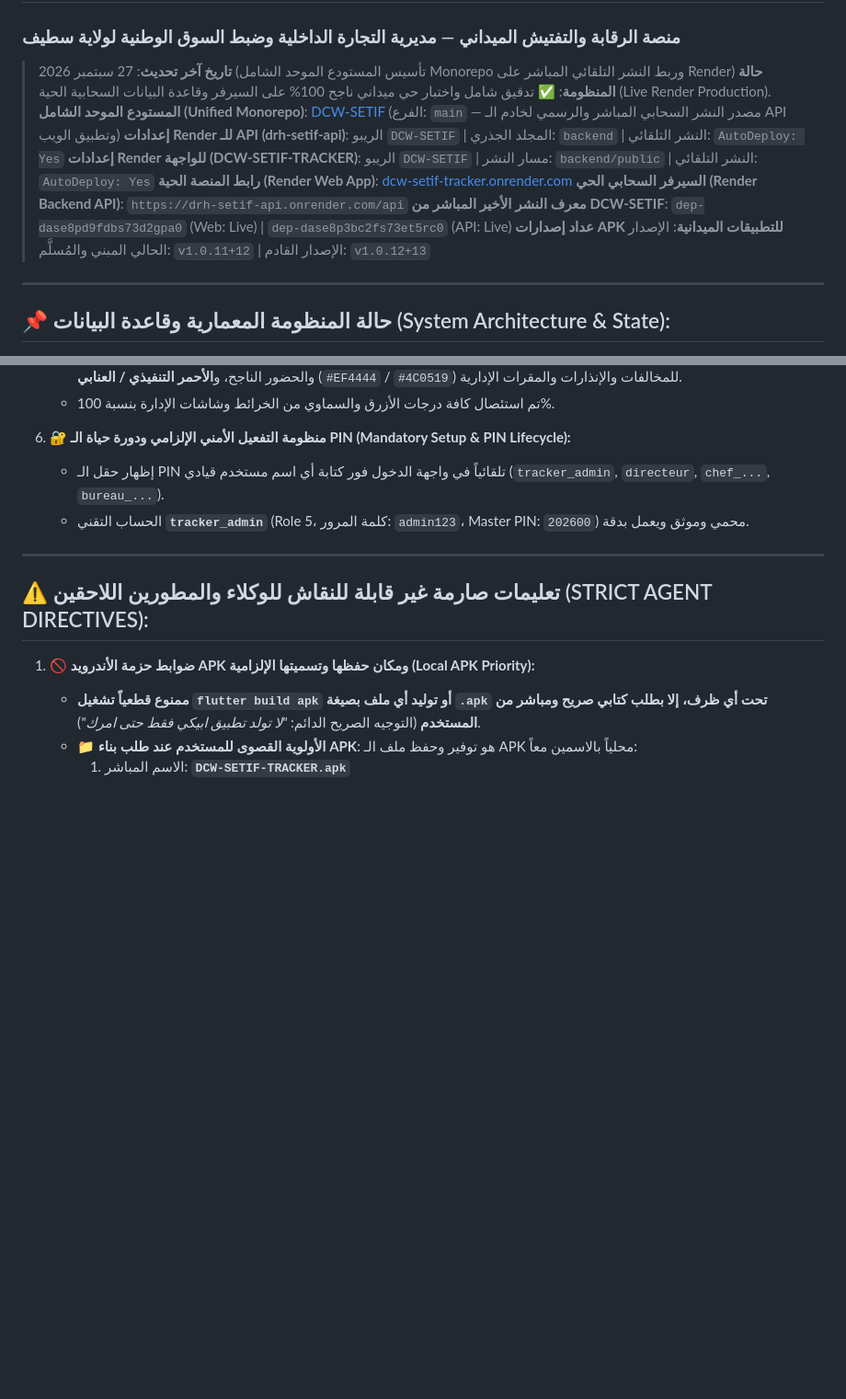
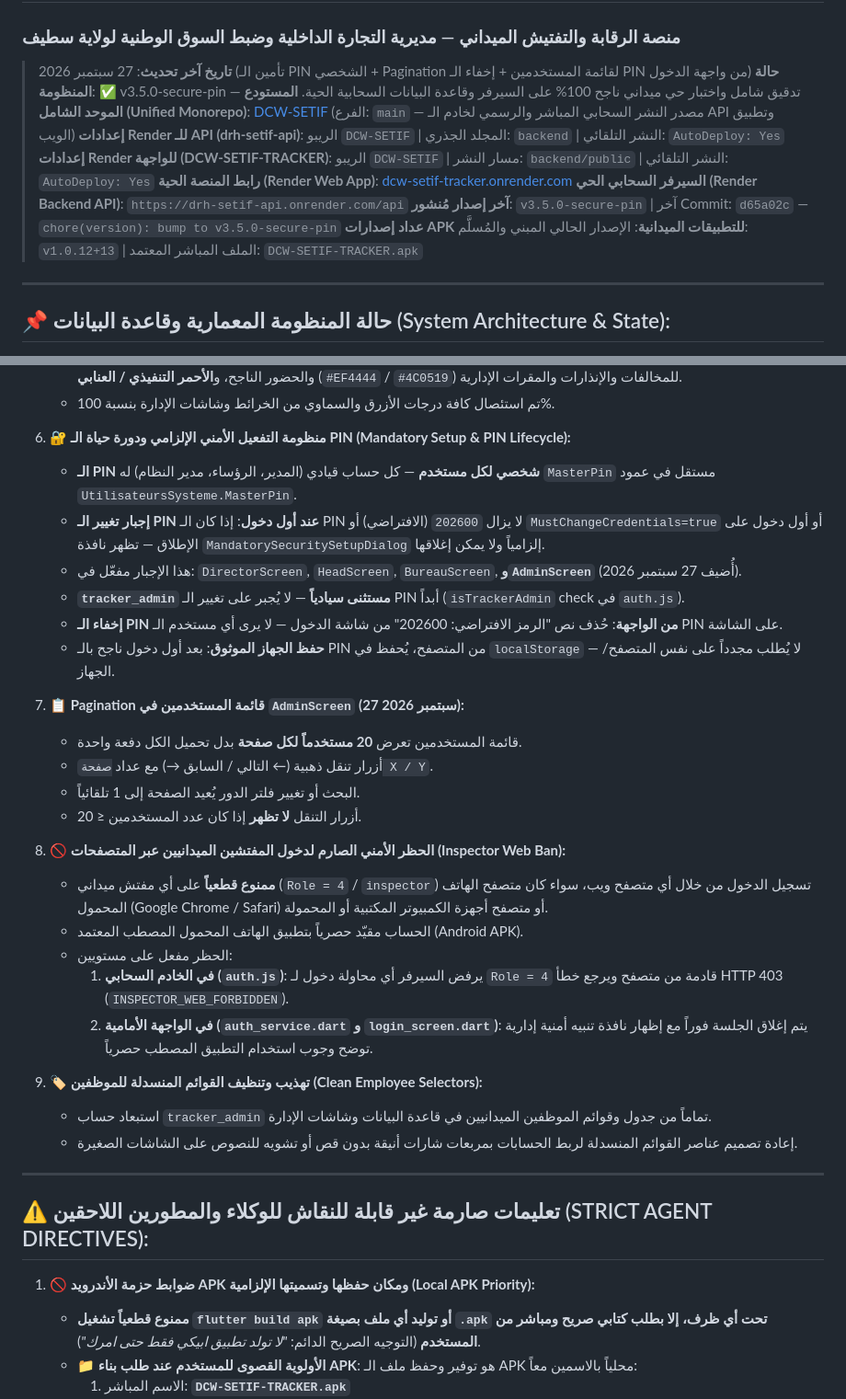
Before and after one commit to matique2026ai-ux/DCW-SETIF, a Markdown page: AGENTS.md, 2 parts joined by grey strips. Shown at 92% size. GitHub-like rendering; blank space fills up the shorter version.

Commit message:
docs: update AGENTS.md with inspector web ban and dropdown cleanups

```diff
--- a/AGENTS.md
+++ b/AGENTS.md
@@ -1,15 +1,15 @@
 # 🏛️ DCW-SETIF — دليل الوكيل والمطور (AGENTS.md)
 ### منصة الرقابة والتفتيش الميداني — مديرية التجارة الداخلية وضبط السوق الوطنية لولاية سطيف
 
-> **تاريخ آخر تحديث**: 27 سبتمبر 2026 (تأسيس المستودع الموحد الشامل Monorepo وربط النشر التلقائي المباشر على Render)
-> **حالة المنظومة**: ✅ تدقيق شامل واختبار حي ميداني ناجح 100% على السيرفر وقاعدة البيانات السحابية الحية (Live Render Production).
+> **تاريخ آخر تحديث**: 27 سبتمبر 2026 (تأمين الـ PIN الشخصي + Pagination لقائمة المستخدمين + إخفاء الـ PIN من واجهة الدخول)
+> **حالة المنظومة**: ✅ v3.5.0-secure-pin — تدقيق شامل واختبار حي ميداني ناجح 100% على السيرفر وقاعدة البيانات السحابية الحية.
 > **المستودع الموحد الشامل (Unified Monorepo)**: [DCW-SETIF](https://github.com/matique2026ai-ux/DCW-SETIF) (الفرع: `main` — مصدر النشر السحابي المباشر والرسمي لخادم الـ API وتطبيق الويب)
 > **إعدادات Render للـ API (drh-setif-api)**: الريبو `DCW-SETIF` | المجلد الجذري: `backend` | النشر التلقائي: `AutoDeploy: Yes`
 > **إعدادات Render للواجهة (DCW-SETIF-TRACKER)**: الريبو `DCW-SETIF` | مسار النشر: `backend/public` | النشر التلقائي: `AutoDeploy: Yes`
 > **رابط المنصة الحية (Render Web App)**: [dcw-setif-tracker.onrender.com](https://dcw-setif-tracker.onrender.com)
 > **السيرفر السحابي الحي (Render Backend API)**: `https://drh-setif-api.onrender.com/api`
-> **معرف النشر الأخير المباشر من DCW-SETIF**: `dep-dase8pd9fdbs73d2gpa0` (Web: Live) | `dep-dase8p3bc2fs73et5rc0` (API: Live)
-> **عداد إصدارات APK للتطبيقات الميدانية**: الإصدار الحالي المبني والمُسلَّم: `v1.0.11+12` | الإصدار القادم: `v1.0.12+13`
+> **آخر إصدار مُنشور**: `v3.5.0-secure-pin` | آخر Commit: `d65a02c` — `chore(version): bump to v3.5.0-secure-pin`
+> **عداد إصدارات APK للتطبيقات الميدانية**: الإصدار الحالي المبني والمُسلَّم: `v1.0.12+13` | الملف المباشر المعتمد: `DCW-SETIF-TRACKER.apk`
 
 ---
 
@@ -38,8 +38,29 @@
    * تم استئصال كافة درجات الأزرق والسماوي من الخرائط وشاشات الإدارة بنسبة 100%.
 
 6. **🔐 منظومة التفعيل الأمني الإلزامي ودورة حياة الـ PIN (Mandatory Setup & PIN Lifecycle):**
-   * إظهار حقل الـ PIN تلقائياً في واجهة الدخول فور كتابة أي اسم مستخدم قيادي (`tracker_admin`, `directeur`, `chef_...`, `bureau_...`).
-   * الحساب التقني **`tracker_admin`** (Role 5، كلمة المرور: `admin123`، Master PIN: `202600`) محمي وموثق ويعمل بدقة.
+   * **الـ PIN شخصي لكل مستخدم** — كل حساب قيادي (المدير، الرؤساء، مدير النظام) له `MasterPin` مستقل في عمود `UtilisateursSysteme.MasterPin`.
+   * **إجبار تغيير الـ PIN عند أول دخول**: إذا كان الـ PIN لا يزال `202600` (الافتراضي) أو `MustChangeCredentials=true` أو أول دخول على الإطلاق — تظهر نافذة `MandatorySecuritySetupDialog` إلزامياً ولا يمكن إغلاقها.
+   * هذا الإجبار مفعّل في: `DirectorScreen`, `HeadScreen`, `BureauScreen`, **و`AdminScreen`** (أُضيف 27 سبتمبر 2026).
+   * **`tracker_admin` مستثنى سيادياً** — لا يُجبر على تغيير الـ PIN أبداً (`isTrackerAdmin` check في `auth.js`).
+   * **إخفاء الـ PIN من الواجهة**: حُذف نص "الرمز الافتراضي: 202600" من شاشة الدخول — لا يرى أي مستخدم الـ PIN على الشاشة.
+   * **حفظ الجهاز الموثوق**: بعد أول دخول ناجح بالـ PIN من المتصفح، يُحفظ في `localStorage` — لا يُطلب مجدداً على نفس المتصفح/الجهاز.
+
+7. **📋 Pagination قائمة المستخدمين في `AdminScreen` (27 سبتمبر 2026):**
+   * قائمة المستخدمين تعرض **20 مستخدماً لكل صفحة** بدل تحميل الكل دفعة واحدة.
+   * أزرار تنقل ذهبية (← التالي / السابق →) مع عداد `صفحة X / Y`.
+   * البحث أو تغيير فلتر الدور يُعيد الصفحة إلى 1 تلقائياً.
+   * أزرار التنقل **لا تظهر** إذا كان عدد المستخدمين ≤ 20.
+
+8. **🚫 الحظر الأمني الصارم لدخول المفتشين الميدانيين عبر المتصفحات (Inspector Web Ban):**
+   * **ممنوع قطعياً** على أي مفتش ميداني (`Role = 4` / `inspector`) تسجيل الدخول من خلال أي متصفح ويب، سواء كان متصفح الهاتف المحمول (Google Chrome / Safari) أو متصفح أجهزة الكمبيوتر المكتبية أو المحمولة.
+   * الحساب مقيّد حصرياً بتطبيق الهاتف المحمول المصطب المعتمد (Android APK).
+   * الحظر مفعل على مستويين:
+     1. **في الخادم السحابي (`auth.js`)**: يرفض السيرفر أي محاولة دخول لـ `Role = 4` قادمة من متصفح ويرجع خطأ HTTP 403 (`INSPECTOR_WEB_FORBIDDEN`).
+     2. **في الواجهة الأمامية (`auth_service.dart` و `login_screen.dart`)**: يتم إغلاق الجلسة فوراً مع إظهار نافذة تنبيه أمنية إدارية توضح وجوب استخدام التطبيق المصطب حصرياً.
+
+9. **🏷️ تهذيب وتنظيف القوائم المنسدلة للموظفين (Clean Employee Selectors):**
+   * استبعاد حساب `tracker_admin` تماماً من جدول وقوائم الموظفين الميدانيين في قاعدة البيانات وشاشات الإدارة.
+   * إعادة تصميم عناصر القوائم المنسدلة لربط الحسابات بمربعات شارات أنيقة بدون قص أو تشويه للنصوص على الشاشات الصغيرة.
 
 ---
 
```
